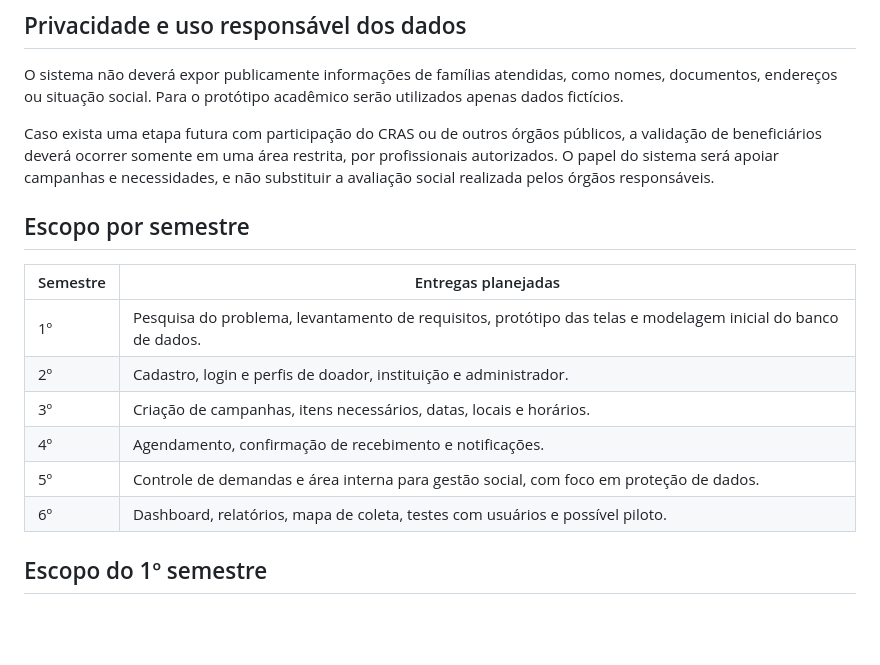
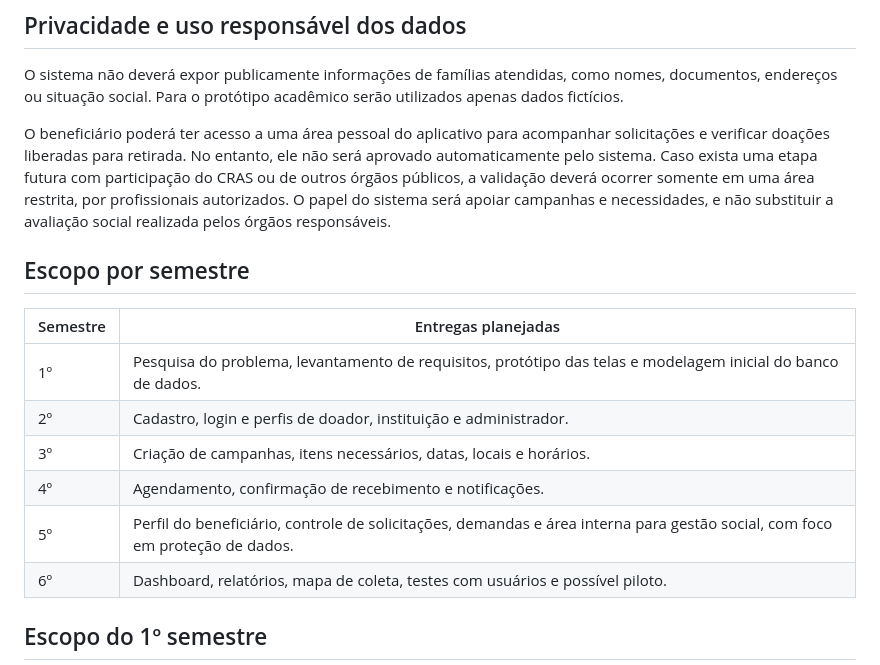
Before and after one commit to andrezajd/doaperto-social, a Markdown page: README.md, the part around one of its changes. GitHub-like rendering; blank space fills up the shorter version.

```diff
--- a/README.md
+++ b/README.md
@@ -80,7 +94,7 @@ Planejar e desenvolver uma plataforma digital que facilite a divulgação e a or
 
 O sistema não deverá expor publicamente informações de famílias atendidas, como nomes, documentos, endereços ou situação social. Para o protótipo acadêmico serão utilizados apenas dados fictícios.
 
-Caso exista uma etapa futura com participação do CRAS ou de outros órgãos públicos, a validação de beneficiários deverá ocorrer somente em uma área restrita, por profissionais autorizados. O papel do sistema será apoiar campanhas e necessidades, e não substituir a avaliação social realizada pelos órgãos responsáveis.
+O beneficiário poderá ter acesso a uma área pessoal do aplicativo para acompanhar solicitações e verificar doações liberadas para retirada. No entanto, ele não será aprovado automaticamente pelo sistema. Caso exista uma etapa futura com participação do CRAS ou de outros órgãos públicos, a validação deverá ocorrer somente em uma área restrita, por profissionais autorizados. O papel do sistema será apoiar campanhas e necessidades, e não substituir a avaliação social realizada pelos órgãos responsáveis.
 
 ## Escopo por semestre
 
@@ -90,7 +104,7 @@ Caso exista uma etapa futura com participação do CRAS ou de outros órgãos p
 | 2º | Cadastro, login e perfis de doador, instituição e administrador. |
 | 3º | Criação de campanhas, itens necessários, datas, locais e horários. |
 | 4º | Agendamento, confirmação de recebimento e notificações. |
-| 5º | Controle de demandas e área interna para gestão social, com foco em proteção de dados. |
+| 5º | Perfil do beneficiário, controle de solicitações, demandas e área interna para gestão social, com foco em proteção de dados. |
 | 6º | Dashboard, relatórios, mapa de coleta, testes com usuários e possível piloto. |
 
 ## Escopo do 1º semestre
```
Also changed, not shown: other parts of README.md (+18 -3 lines).
